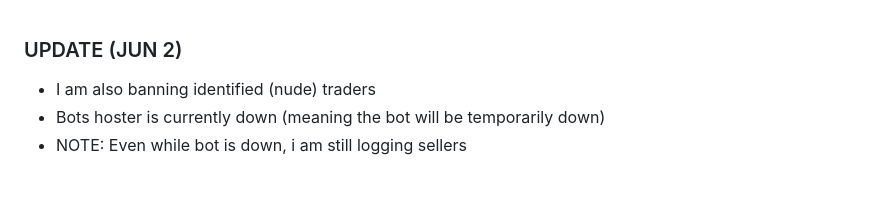
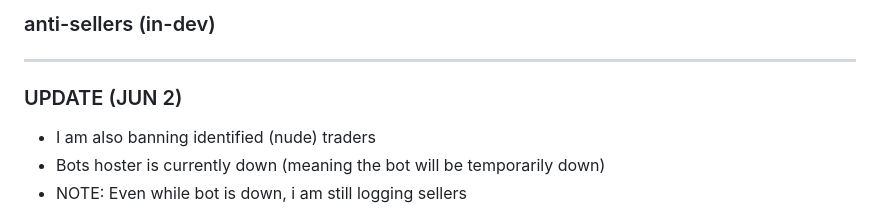
Before and after one commit to robloxianlegend/anti-sellers, a Markdown page: README.md, the part around the change. Rendered like a GitHub page; blank space fills up the shorter version.

```diff
--- a/README.md
+++ b/README.md
@@ -1,3 +1,7 @@
+### anti-sellers (in-dev)
+
+---
+
 ### UPDATE (JUN 2)
 - I am also banning identified (nude) traders
 - Bots hoster is currently down (meaning the bot will be temporarily down)
```
